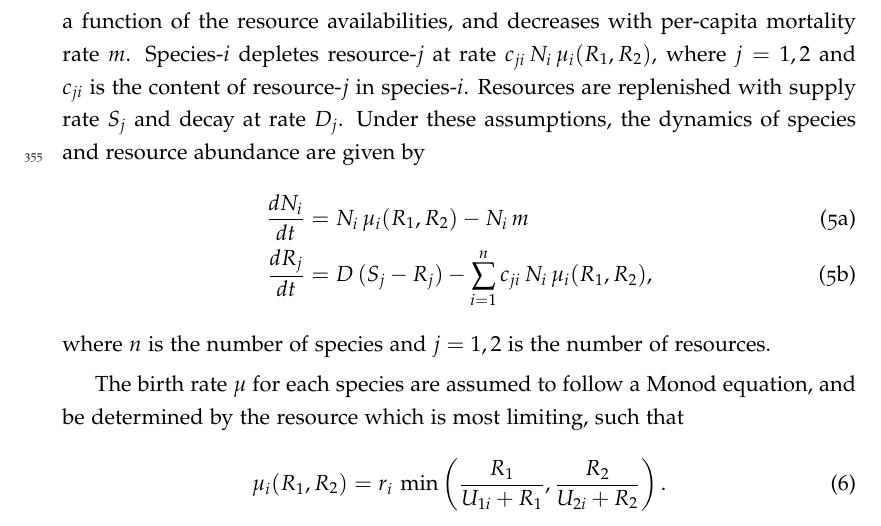
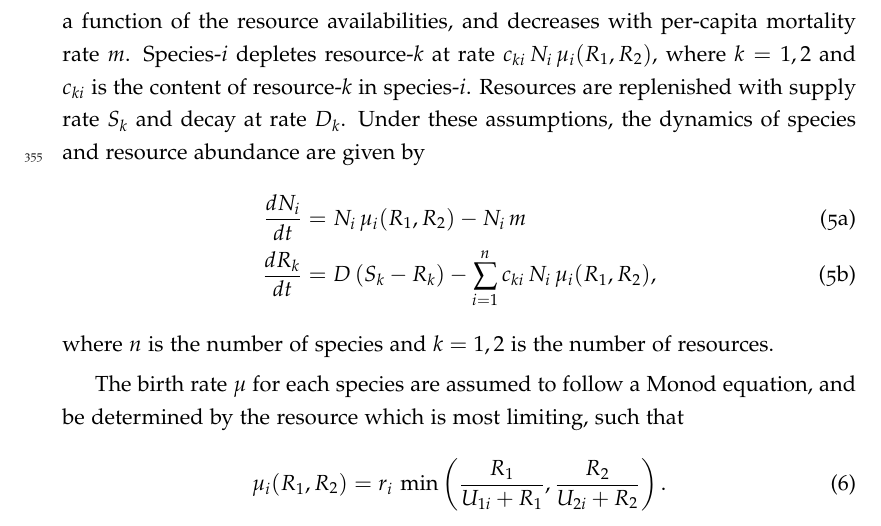
Before and after one commit to traitecoevo/competition_kernels, a LaTeX document (ms/competition-kernels.tex): part of page 13 of 13, cut so that both start at the same text. Compiled offline with pdfLaTeX.

Commit message:
use label k instead of j for resource, to save confusion with species j

```diff
--- a/ms/competition-kernels.tex
+++ b/ms/competition-kernels.tex
@@ -642,21 +642,21 @@ resources. Let $N_i$ be the abundance of species-$i$ and $R_1, R_2$ be the
 abundances of the two resources. The population of species-$i$ increases with
 per-capita
 growth rate $\mu_i(R_1,R_2)$, a function of the resource availabilities, and
-decreases with per-capita mortality rate $m$. Species-$i$ depletes resource-$j$
-at rate $c_{ji} \,  N_i \, \mu_i(R_1,R_2)$, where $j = 1, 2$ and $c_{ji}$ is
-the content of resource-$j$ in species-$i$. Resources
+decreases with per-capita mortality rate $m$. Species-$i$ depletes resource-$k$
+at rate $c_{ki} \,  N_i \, \mu_i(R_1,R_2)$, where $k = 1, 2$ and $c_{ki}$ is
+the content of resource-$k$ in species-$i$. Resources
 are replenished
-with supply rate $S_j$ and decay at rate $D_j$. Under these assumptions, the
+with supply rate $S_k$ and decay at rate $D_k$. Under these assumptions, the
 dynamics of species and resource abundance are given by
 \begin{subequations}
   \begin{align}
 \label{eq:R1}
 \frac{dN_i}{dt} &= N_i \, \mu_i(R_1,R_2) - N_i \, m \\
-\frac{dR_j}{dt} &= D \, (S_j- R_j) - \sum_{i=1}^{n}{c_{ji} \, N_i \,
+\frac{dR_k}{dt} &= D \, (S_k- R_k) - \sum_{i=1}^{n}{c_{ki} \, N_i \,
   \mu_i(R_1, R_2)},
 \end{align}
 \end{subequations}
-where $n$ is the number of species and $j=1,2$ is the number of resources.
+where $n$ is the number of species and $k=1,2$ is the number of resources.
 
 The birth rate $\mu$ for each species are assumed to follow a Monod equation,
 and be determined by the resource which is most limiting, such that
```
Also changed, not shown: ms/competition-kernels.tex (6 more changed lines).
